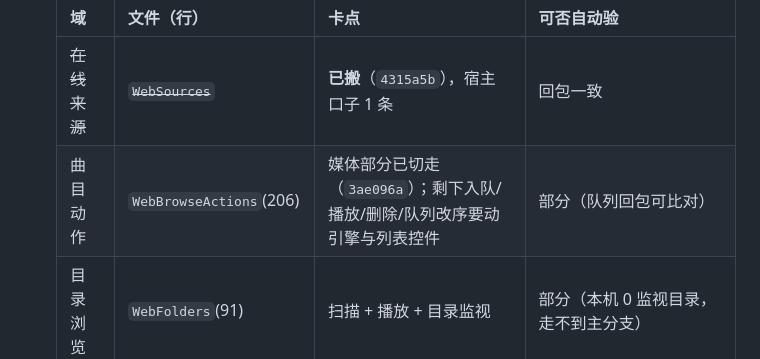
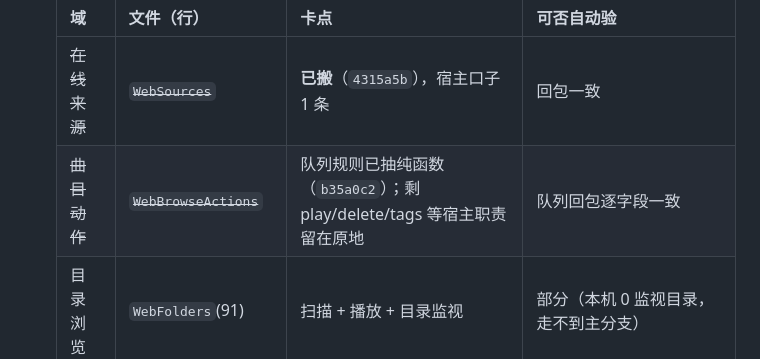
Before and after one commit to Celeste-114514/CelesteMusicPlayer, a Markdown page: collab/HANDOFF-2026-10-30-w13-workbuddy-progress.md, the part around the change. Rendered like a GitHub page.

```diff
--- a/collab/HANDOFF-2026-10-30-w13-workbuddy-progress.md
+++ b/collab/HANDOFF-2026-10-30-w13-workbuddy-progress.md
@@ -99,7 +99,7 @@
    | 域 | 文件（行） | 卡点 | 可否自动验 |
    |---|---|---|---|
    | ~~在线来源~~ | ~~`WebSources`~~ | **已搬**（`4315a5b`），宿主口子 1 条 | 回包一致 |
-   | 曲目动作 | `WebBrowseActions`(206) | 媒体部分已切走（`3ae096a`）；剩下入队/播放/删除/队列改序要动引擎与列表控件 | 部分（队列回包可比对） |
+   | ~~曲目动作~~ | ~~`WebBrowseActions`~~ | 队列规则已抽纯函数（`b35a0c2`）；剩 play/delete/tags 等宿主职责留在原地 | 队列回包逐字段一致 |
    | 目录浏览 | `WebFolders`(91) | 扫描 + 播放 + 目录监视 | 部分（本机 0 监视目录，走不到主分支） |
    | 标签 | `WebTags`(340) + `WebTagTools`(429) | 写真库、可能改文件 | 可但**有破坏性**，要先备份库 |
    | 网络库 | `WebDav`(473) | 网络凭据 + 缓存 | 本机没配服务器，只验拒绝分支 |
```
Also changed, not shown: .workbuddy/memory/2026-10-30.md (+11 -0 lines).
